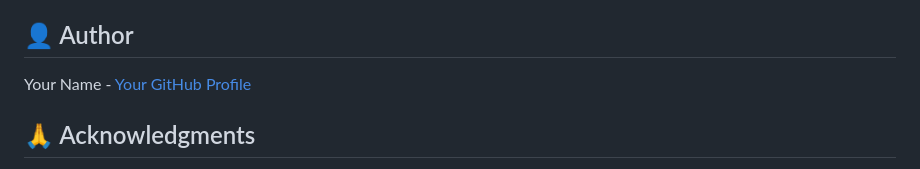
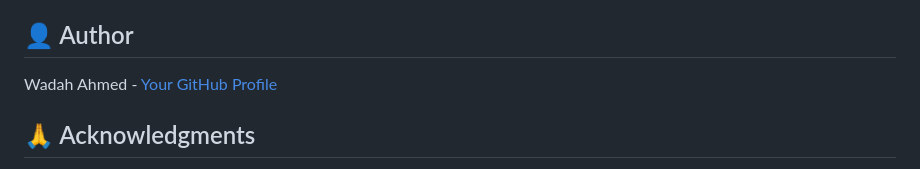
Before and after one commit to wadah-jameel/terraform-aws-ec2web, a Markdown page: README.md, the part around the change. Rendered like a GitHub page.

```diff
--- a/README.md
+++ b/README.md
@@ -200,7 +200,7 @@ MIT License - feel free to use this project for learning!
 
 ## 👤 Author
 
-Your Name - [Your GitHub Profile](https://github.com/YOUR_USERNAME)
+Wadah Ahmed - [Your GitHub Profile](https://github.com/wadah-jameel)
 
 ## 🙏 Acknowledgments
 
```
